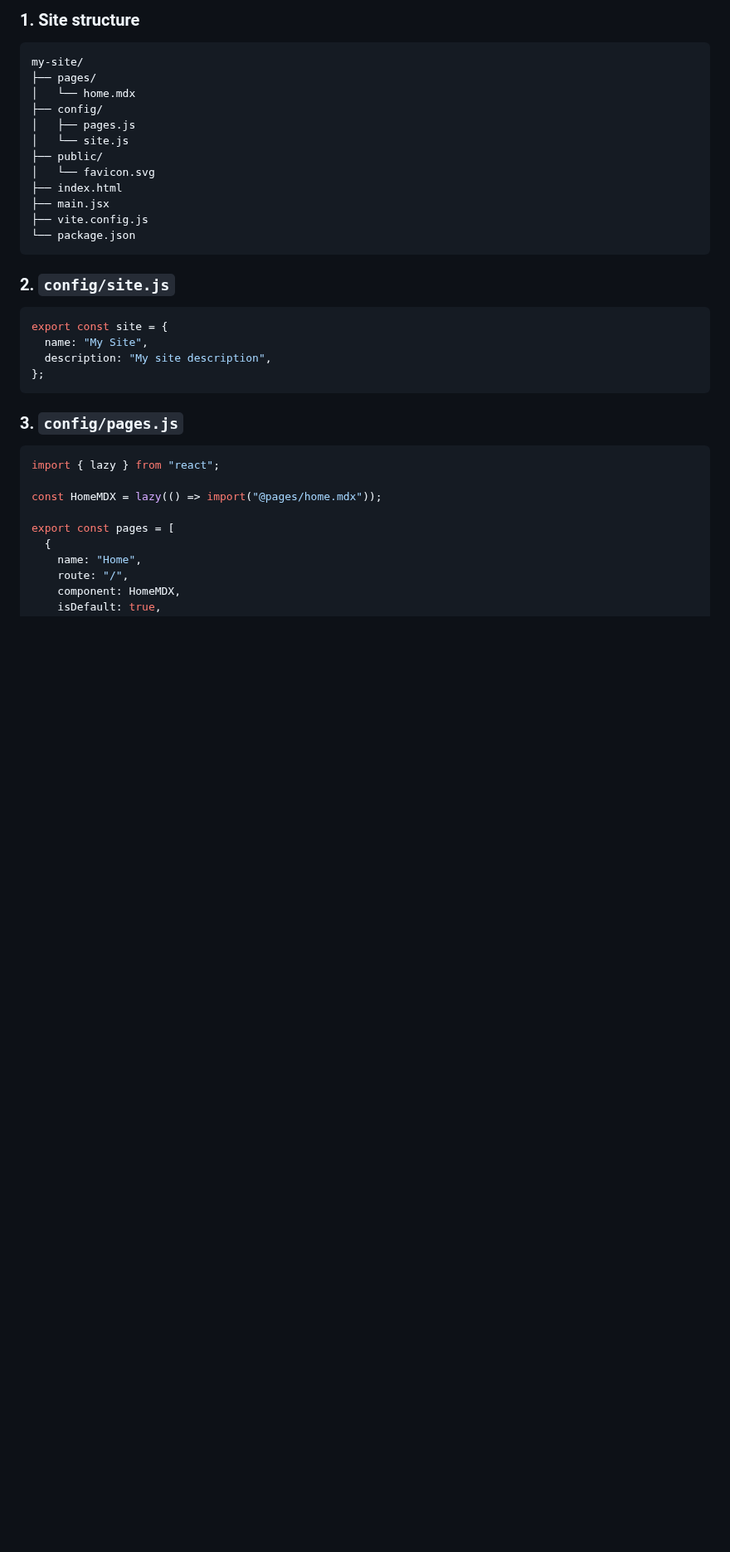
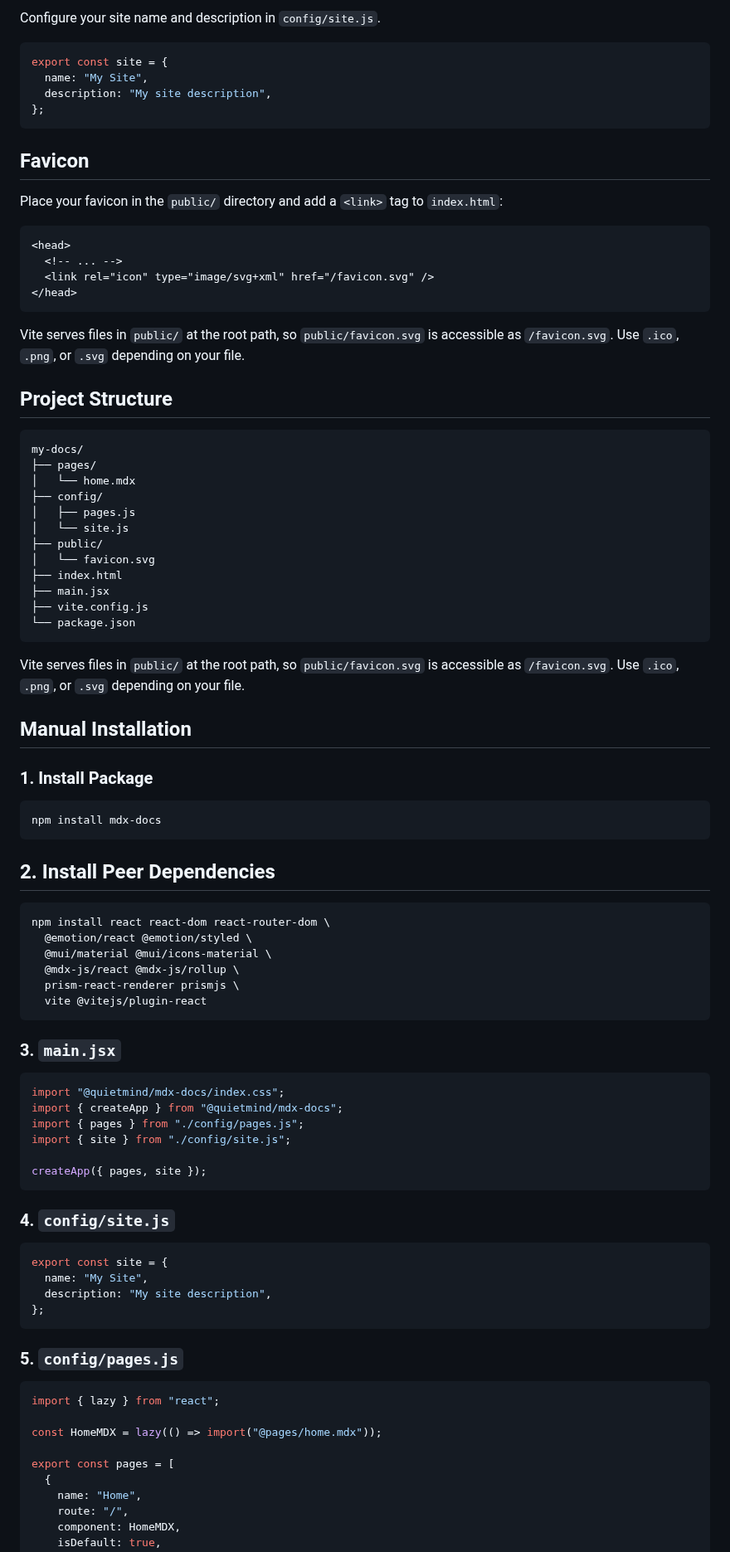
Before and after one commit to thequietmind/mdx-docs, a Markdown page: README.md, the part around one of its changes. Shown at 83% size. Rendered like a GitHub page; blank space fills up the shorter version.

````diff
--- a/README.md
+++ b/README.md
@@ -37,8 +63,30 @@ npm install react react-dom react-router-dom \
 
-### 1. Site structure
+Configure your site name and description in `config/site.js`.
+
+```js
+export const site = {
+  name: "My Site",
+  description: "My site description",
+};
+```
+
+## Favicon
+
+Place your favicon in the `public/` directory and add a `<link>` tag to `index.html`:
+
+```html
+<head>
+  <!-- ... -->
+  <link rel="icon" type="image/svg+xml" href="/favicon.svg" />
+</head>
+```
+
+Vite serves files in `public/` at the root path, so `public/favicon.svg` is accessible as `/favicon.svg`. Use `.ico`, `.png`, or `.svg` depending on your file.
+
+## Project Structure
 
 ```
-my-site/
+my-docs/
 ├── pages/
 │   └── home.mdx
 ├── config/
@@ -52,7 +100,39 @@ my-site/
 └── package.json
 ```
 
-### 2. `config/site.js`
+Vite serves files in `public/` at the root path, so `public/favicon.svg` is accessible as `/favicon.svg`. Use `.ico`, `.png`, or `.svg` depending on your file.
+
+## Manual Installation
+
+### 1. Install Package
+
+```sh
+npm install mdx-docs
+```
+
+## 2. Install Peer Dependencies
+
+```sh
+npm install react react-dom react-router-dom \
+  @emotion/react @emotion/styled \
+  @mui/material @mui/icons-material \
+  @mdx-js/react @mdx-js/rollup \
+  prism-react-renderer prismjs \
+  vite @vitejs/plugin-react
+```
+
+### 3. `main.jsx`
+
+```js
+import "@quietmind/mdx-docs/index.css";
+import { createApp } from "@quietmind/mdx-docs";
+import { pages } from "./config/pages.js";
+import { site } from "./config/site.js";
+
+createApp({ pages, site });
+```
+
+### 4. `config/site.js`
 
 ```js
 export const site = {
@@ -61,7 +141,7 @@ export const site = {
 };
 ```
 
-### 3. `config/pages.js`
+### 5. `config/pages.js`
 
 ```js
 import { lazy } from "react";
````
Also changed, not shown: other parts of README.md (+52 -69 lines), docs/screenshot.png (added), 1 other file.
